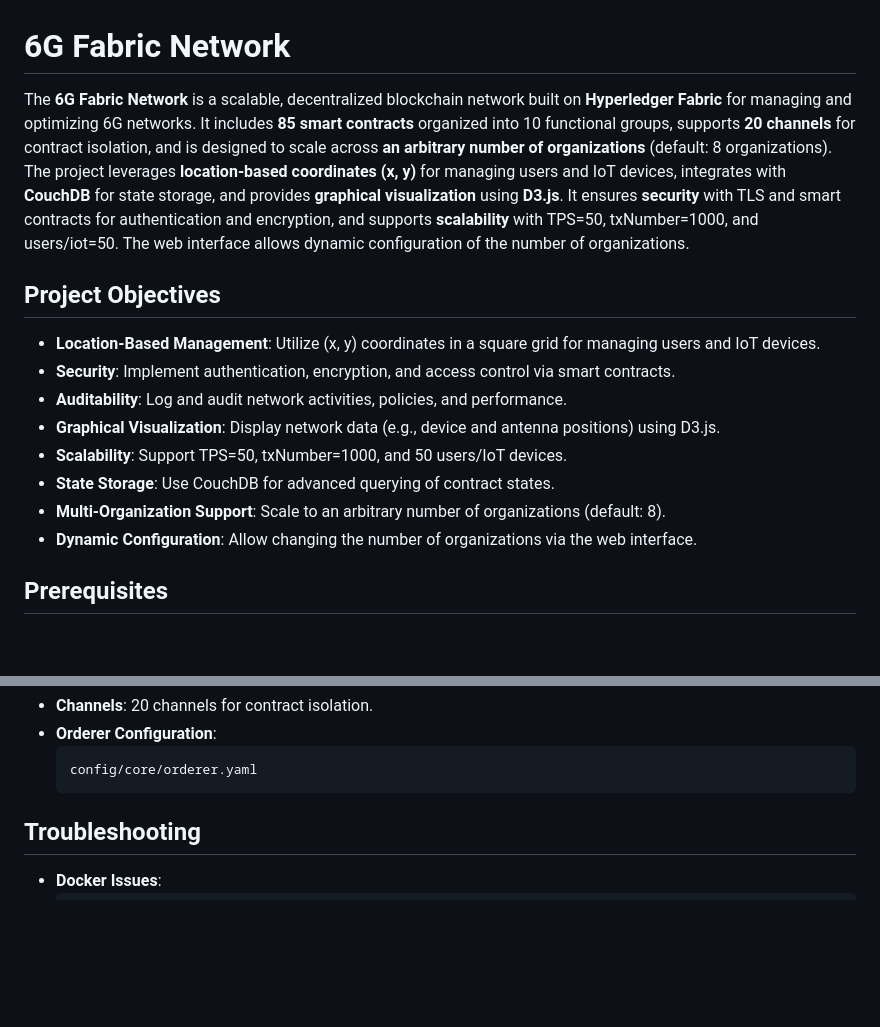
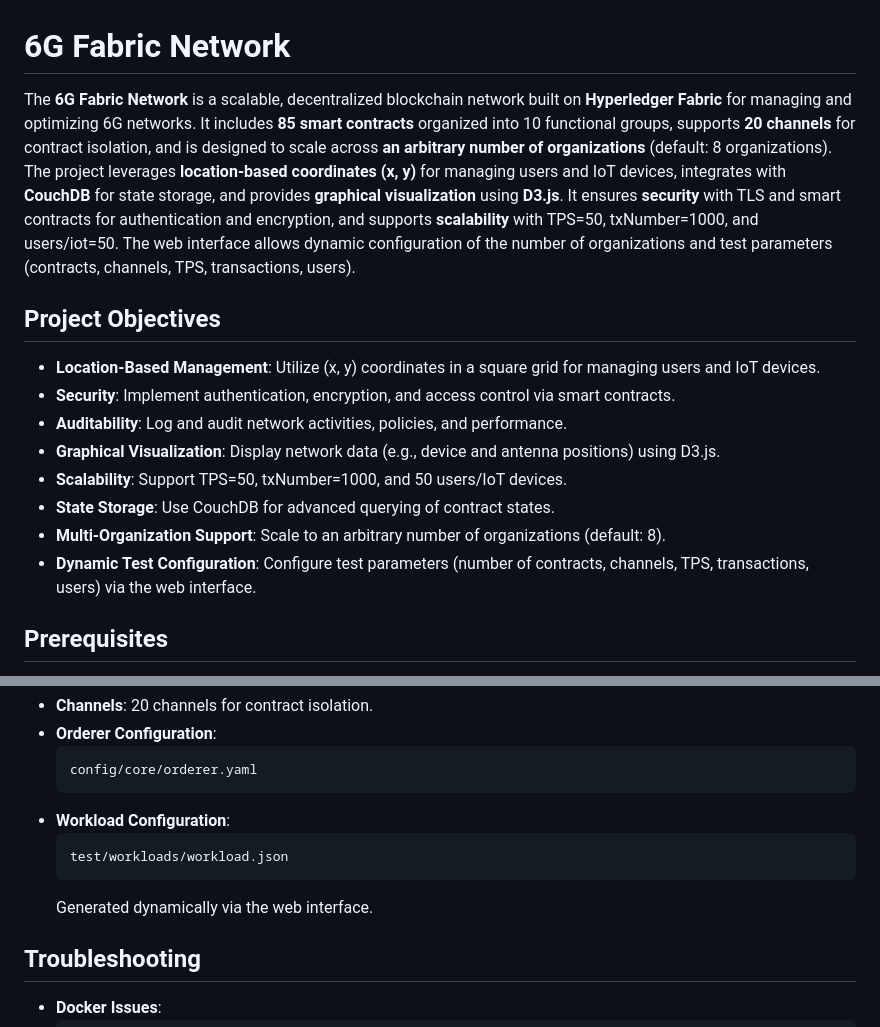
Before and after one commit to mohammadlohrasbi/6g-network, a Markdown page: README.md, 2 parts joined by grey strips. Drawn GitHub-style; blank space fills up the shorter version.

````diff
--- a/README.md
+++ b/README.md
@@ -1,6 +1,6 @@
 # 6G Fabric Network
 
-The **6G Fabric Network** is a scalable, decentralized blockchain network built on **Hyperledger Fabric** for managing and optimizing 6G networks. It includes **85 smart contracts** organized into 10 functional groups, supports **20 channels** for contract isolation, and is designed to scale across **an arbitrary number of organizations** (default: 8 organizations). The project leverages **location-based coordinates (x, y)** for managing users and IoT devices, integrates with **CouchDB** for state storage, and provides **graphical visualization** using **D3.js**. It ensures **security** with TLS and smart contracts for authentication and encryption, and supports **scalability** with TPS=50, txNumber=1000, and users/iot=50. The web interface allows dynamic configuration of the number of organizations.
+The **6G Fabric Network** is a scalable, decentralized blockchain network built on **Hyperledger Fabric** for managing and optimizing 6G networks. It includes **85 smart contracts** organized into 10 functional groups, supports **20 channels** for contract isolation, and is designed to scale across **an arbitrary number of organizations** (default: 8 organizations). The project leverages **location-based coordinates (x, y)** for managing users and IoT devices, integrates with **CouchDB** for state storage, and provides **graphical visualization** using **D3.js**. It ensures **security** with TLS and smart contracts for authentication and encryption, and supports **scalability** with TPS=50, txNumber=1000, and users/iot=50. The web interface allows dynamic configuration of the number of organizations and test parameters (contracts, channels, TPS, transactions, users).
 
 ## Project Objectives
 - **Location-Based Management**: Utilize (x, y) coordinates in a square grid for managing users and IoT devices.
@@ -10,7 +10,7 @@ The **6G Fabric Network** is a scalable, decentralized blockchain network built
 - **Scalability**: Support TPS=50, txNumber=1000, and 50 users/IoT devices.
 - **State Storage**: Use CouchDB for advanced querying of contract states.
 - **Multi-Organization Support**: Scale to an arbitrary number of organizations (default: 8).
-- **Dynamic Configuration**: Allow changing the number of organizations via the web interface.
+- **Dynamic Test Configuration**: Configure test parameters (number of contracts, channels, TPS, transactions, users) via the web interface.
 
 ## Prerequisites
 - **Hyperledger Fabric**: Version 2.5
@@ -209,6 +214,11 @@ node test.js
   ```bash
   config/core/orderer.yaml
   ```
+- **Workload Configuration**:
+  ```bash
+  test/workloads/workload.json
+  ```
+  Generated dynamically via the web interface.
 
 ## Troubleshooting
 - **Docker Issues**:
````
Also changed, not shown: other parts of README.md (+21 -23 lines).
